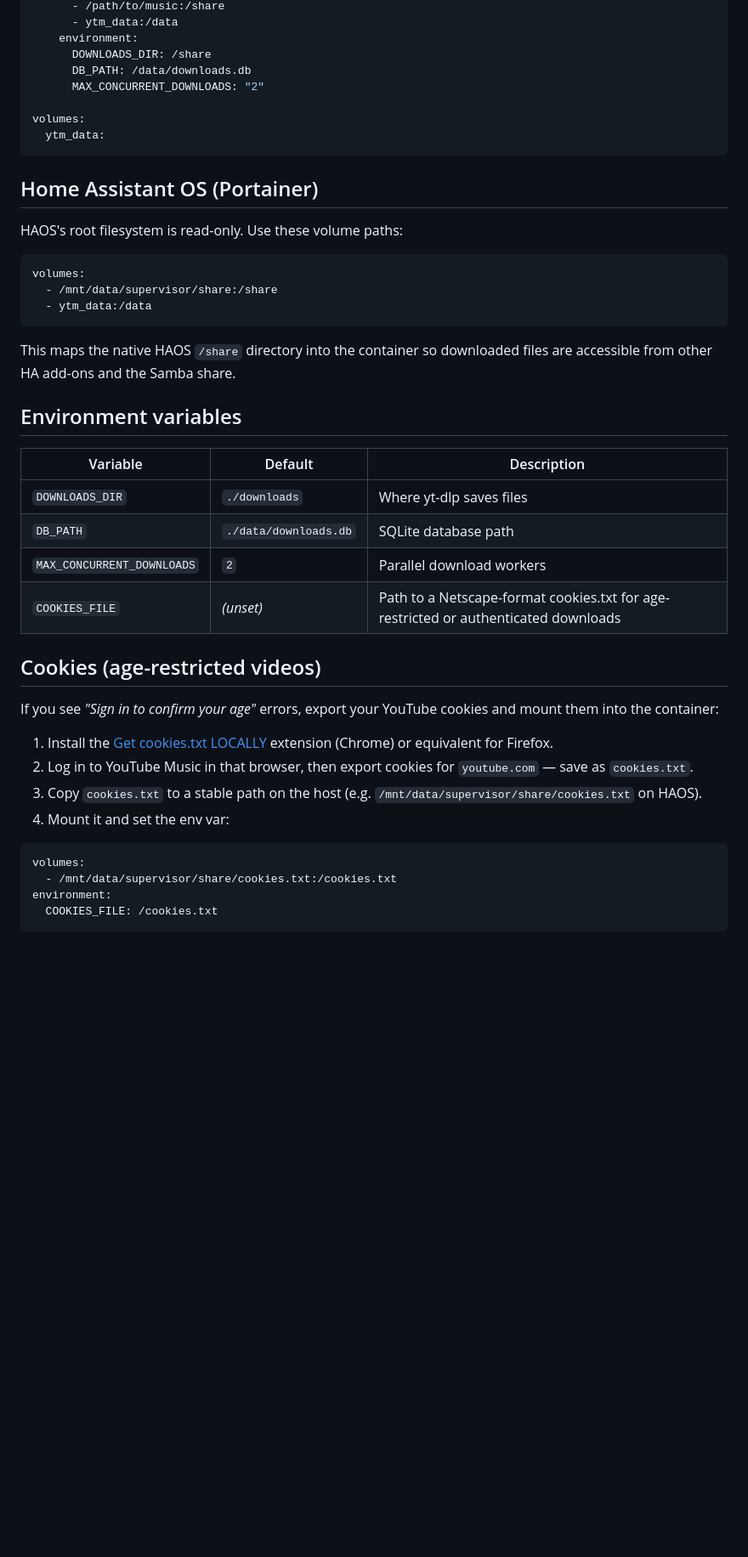
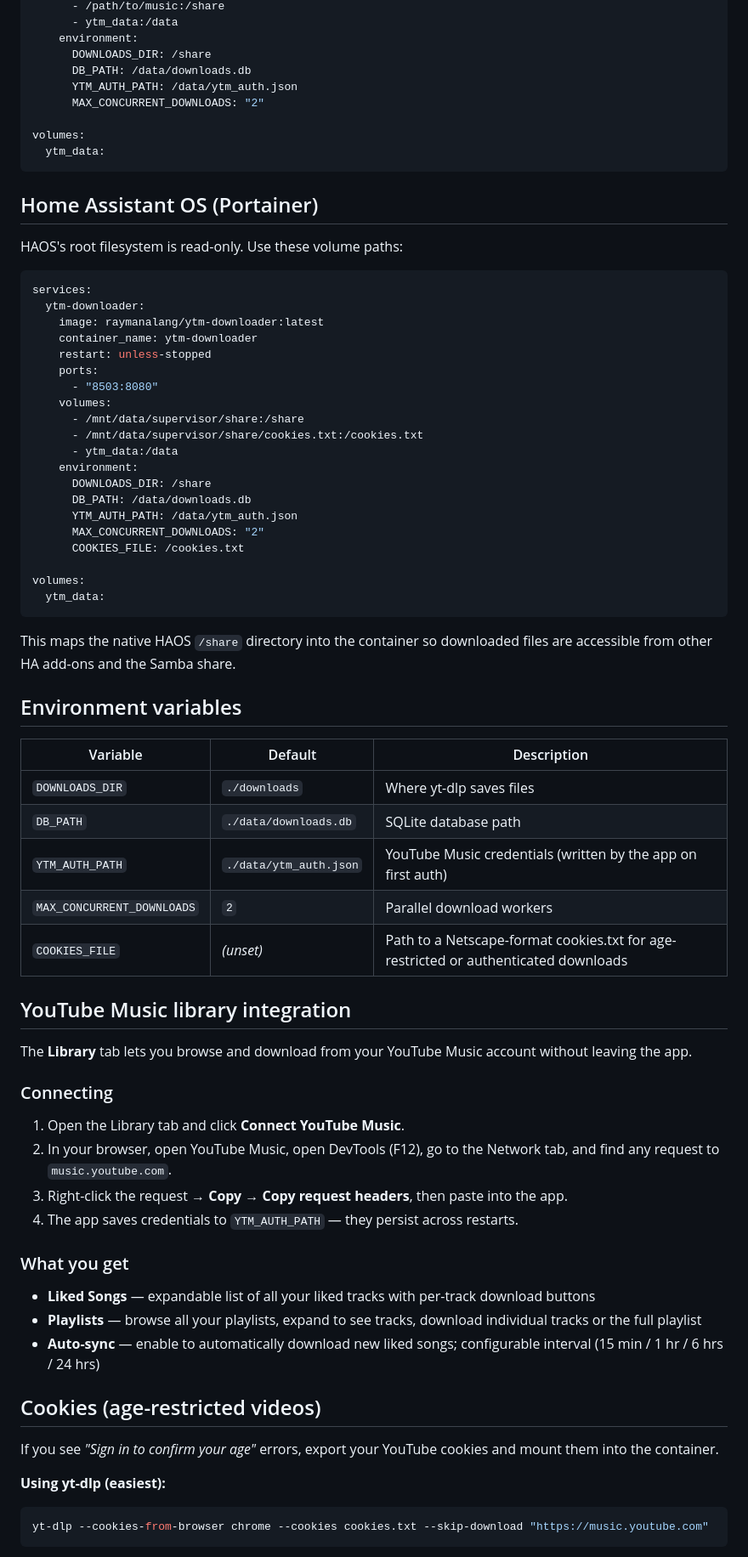
Before and after one commit to ray-manalang/ytm-downloader, a Markdown page: README.md, the part around one of its changes. Shown at 85% size. Rendered like a GitHub page; blank space fills up the shorter version.

Commit message:
Update README with YTM library integration and current config
Add YouTube Music library/auto-sync features, YTM_AUTH_PATH env var,
updated Compose examples with full HAOS config, and yt-dlp cookie
extraction instructions.

Co-Authored-By: Claude Sonnet 4.6 <noreply@anthropic.com>

````diff
--- a/README.md
+++ b/README.md
@@ -53,6 +56,7 @@ services:
     environment:
       DOWNLOADS_DIR: /share
       DB_PATH: /data/downloads.db
+      YTM_AUTH_PATH: /data/ytm_auth.json
       MAX_CONCURRENT_DOWNLOADS: "2"
 
 volumes:
@@ -64,9 +68,26 @@ volumes:
 HAOS's root filesystem is read-only. Use these volume paths:
 
 ```yaml
+services:
+  ytm-downloader:
+    image: raymanalang/ytm-downloader:latest
+    container_name: ytm-downloader
+    restart: unless-stopped
+    ports:
+      - "8503:8080"
+    volumes:
+      - /mnt/data/supervisor/share:/share
+      - /mnt/data/supervisor/share/cookies.txt:/cookies.txt
+      - ytm_data:/data
+    environment:
+      DOWNLOADS_DIR: /share
+      DB_PATH: /data/downloads.db
+      YTM_AUTH_PATH: /data/ytm_auth.json
+      MAX_CONCURRENT_DOWNLOADS: "2"
+      COOKIES_FILE: /cookies.txt
+
 volumes:
-  - /mnt/data/supervisor/share:/share
-  - ytm_data:/data
+  ytm_data:
 ```
 
 This maps the native HAOS `/share` directory into the container so downloaded files are accessible from other HA add-ons and the Samba share.
@@ -77,21 +98,33 @@ This maps the native HAOS `/share` directory into the container so downloaded fi
 |---|---|---|
 | `DOWNLOADS_DIR` | `./downloads` | Where yt-dlp saves files |
 | `DB_PATH` | `./data/downloads.db` | SQLite database path |
+| `YTM_AUTH_PATH` | `./data/ytm_auth.json` | YouTube Music credentials (written by the app on first auth) |
 | `MAX_CONCURRENT_DOWNLOADS` | `2` | Parallel download workers |
 | `COOKIES_FILE` | _(unset)_ | Path to a Netscape-format cookies.txt for age-restricted or authenticated downloads |
 
+## YouTube Music library integration
+
+The **Library** tab lets you browse and download from your YouTube Music account without leaving the app.
+
+### Connecting
+
+1. Open the Library tab and click **Connect YouTube Music**.
+2. In your browser, open YouTube Music, open DevTools (F12), go to the Network tab, and find any request to `music.youtube.com`.
+3. Right-click the request → **Copy → Copy request headers**, then paste into the app.
+4. The app saves credentials to `YTM_AUTH_PATH` — they persist across restarts.
+
+### What you get
+
+- **Liked Songs** — expandable list of all your liked tracks with per-track download buttons
+- **Playlists** — browse all your playlists, expand to see tracks, download individual tracks or the full playlist
+- **Auto-sync** — enable to automatically download new liked songs; configurable interval (15 min / 1 hr / 6 hrs / 24 hrs)
+
 ## Cookies (age-restricted videos)
 
-If you see _"Sign in to confirm your age"_ errors, export your YouTube cookies and mount them into the container:
+If you see _"Sign in to confirm your age"_ errors, export your YouTube cookies and mount them into the container.
 
-1. Install the [Get cookies.txt LOCALLY](https://chromewebstore.google.com/detail/get-cookiestxt-locally/cclelndahbckbenkjhflpdbgdldlbecc) extension (Chrome) or equivalent for Firefox.
-2. Log in to YouTube Music in that browser, then export cookies for `youtube.com` — save as `cookies.txt`.
-3. Copy `cookies.txt` to a stable path on the host (e.g. `/mnt/data/supervisor/share/cookies.txt` on HAOS).
-4. Mount it and set the env var:
+**Using yt-dlp (easiest):**
 
-```yaml
-volumes:
-  - /mnt/data/supervisor/share/cookies.txt:/cookies.txt
-environment:
-  COOKIES_FILE: /cookies.txt
+```bash
+yt-dlp --cookies-from-browser chrome --cookies cookies.txt --skip-download "https://music.youtube.com"
 ```
````
Also changed, not shown: other parts of README.md (+10 -0 lines).
